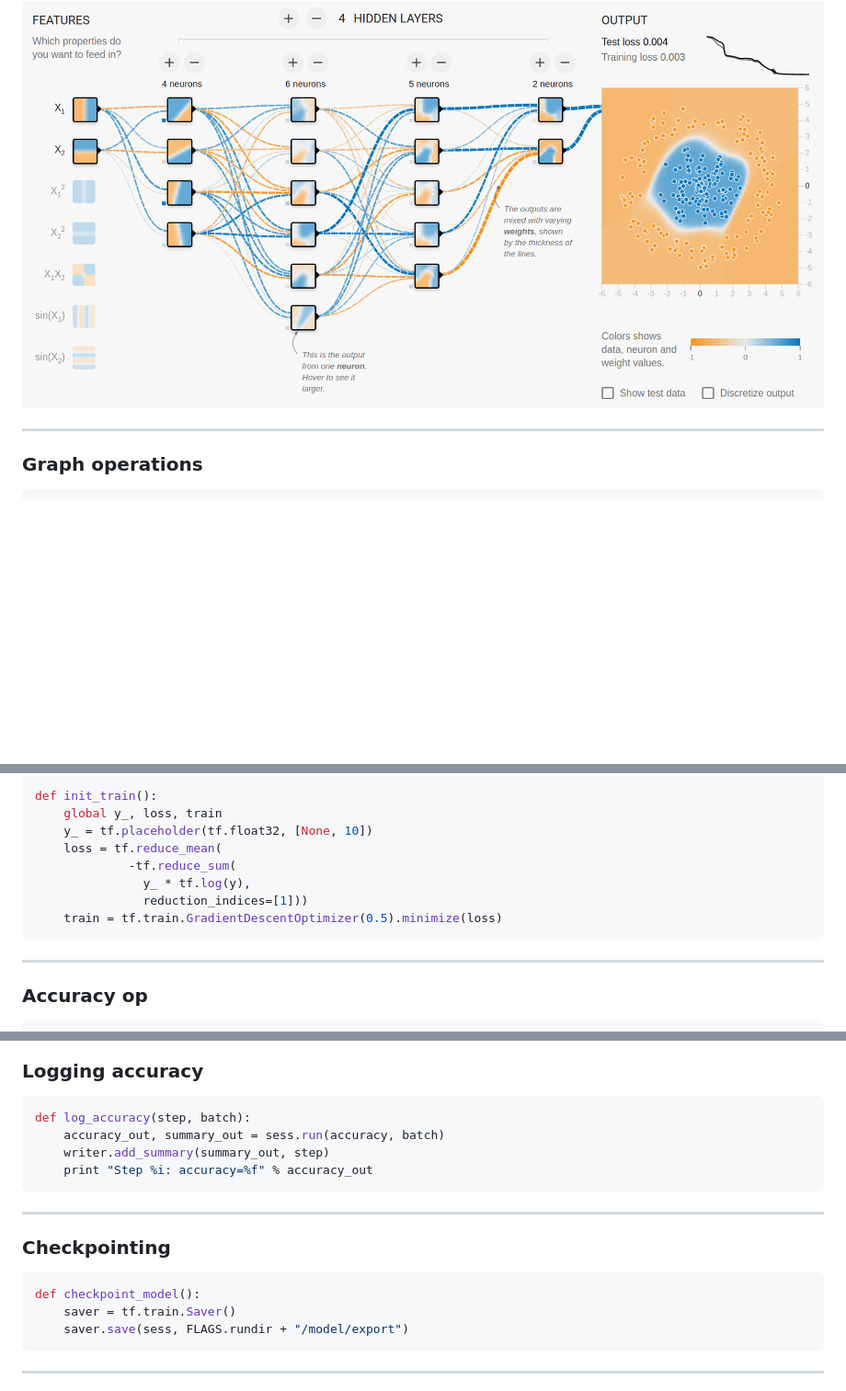
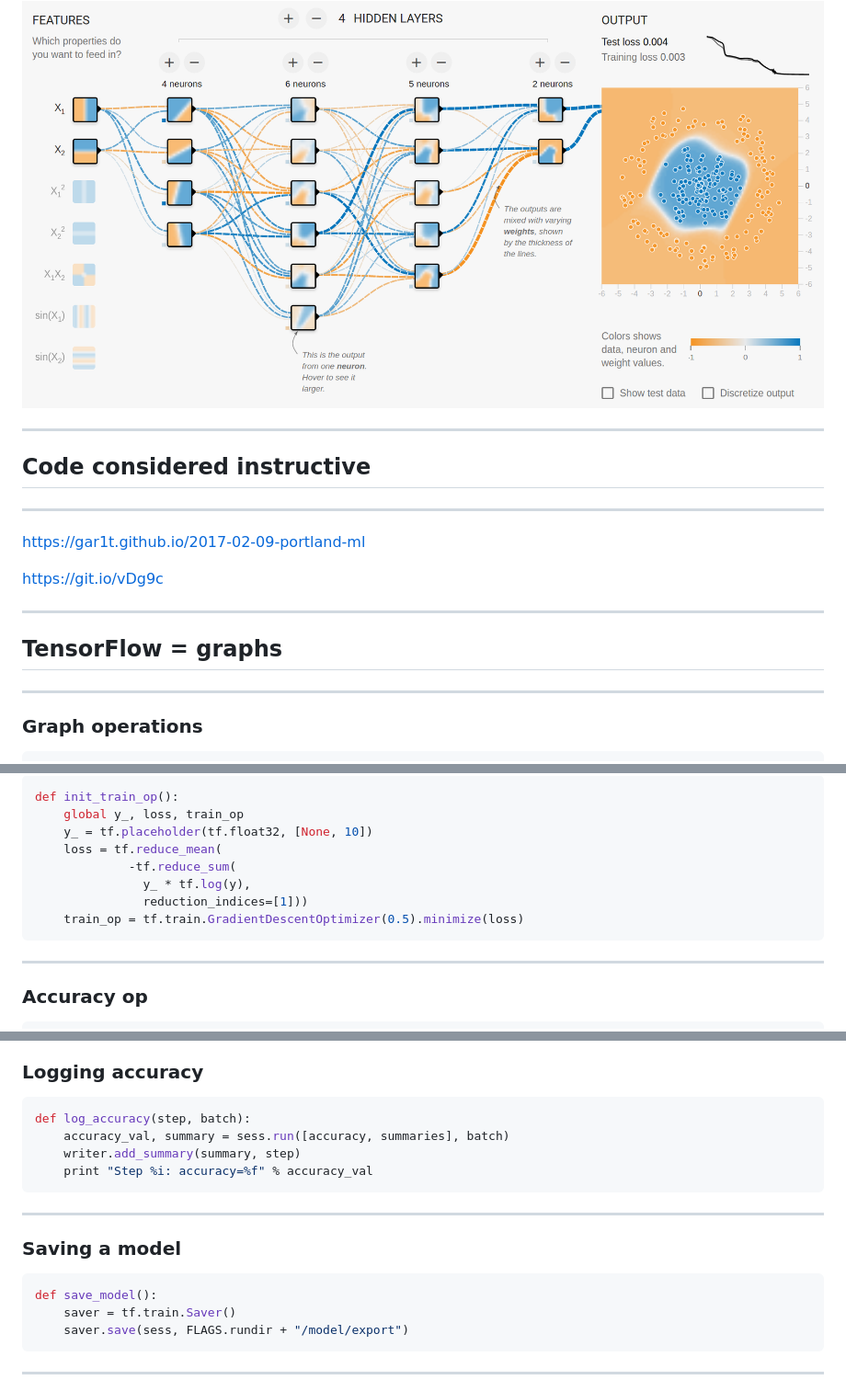
Before and after one commit to gar1t/2017-02-09-portland-ml, a Markdown page: presentation.md, 3 parts joined by grey strips. Shown: that part at 92% size. Drawn GitHub-style; blank space fills up the shorter version.

````diff
--- a/presentation.md
+++ b/presentation.md
@@ -13,6 +13,20 @@ Portland, Feb 9, 2017
 http://playground.tensorflow.org
 
 <img src="img/playground.png">
+
+---
+
+## Code considered instructive
+
+---
+
+https://gar1t.github.io/2017-02-09-portland-ml
+
+https://git.io/vDg9c
+
+---
+
+## TensorFlow = graphs
 
 ---
 
@@ -178,14 +260,14 @@ def init_model():
 <div class="compact-code"></div>
 
 ``` python
-def init_train():
-    global y_, loss, train
+def init_train_op():
+    global y_, loss, train_op
     y_ = tf.placeholder(tf.float32, [None, 10])
     loss = tf.reduce_mean(
              -tf.reduce_sum(
                y_ * tf.log(y),
                reduction_indices=[1]))
-    train = tf.train.GradientDescentOptimizer(0.5).minimize(loss)
+    train_op = tf.train.GradientDescentOptimizer(0.5).minimize(loss)
 ```
 
 ---
@@ -232,16 +316,16 @@ def init_session():
 ``` python
 def log_accuracy(step, batch):
-    accuracy_out, summary_out = sess.run(accuracy, batch)
-    writer.add_summary(summary_out, step)
-    print "Step %i: accuracy=%f" % accuracy_out
+    accuracy_val, summary = sess.run([accuracy, summaries], batch)
+    writer.add_summary(summary, step)
+    print "Step %i: accuracy=%f" % accuracy_val
 ```
 
 ---
 
-### Checkpointing
+### Saving a model
 
 ``` python
-def checkpoint_model():
+def save_model():
     saver = tf.train.Saver()
     saver.save(sess, FLAGS.rundir + "/model/export")
 ```
````
Also changed, not shown: other parts of presentation.md (+146 -21 lines), img/board-matmul.png (added), 2 other files.
